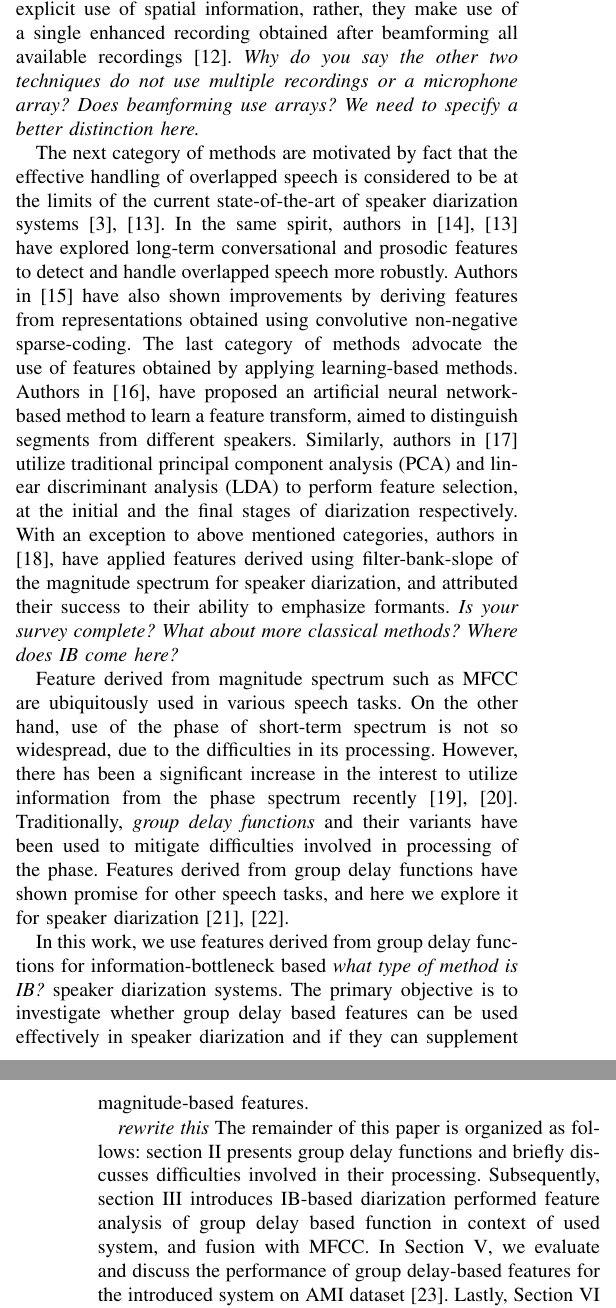
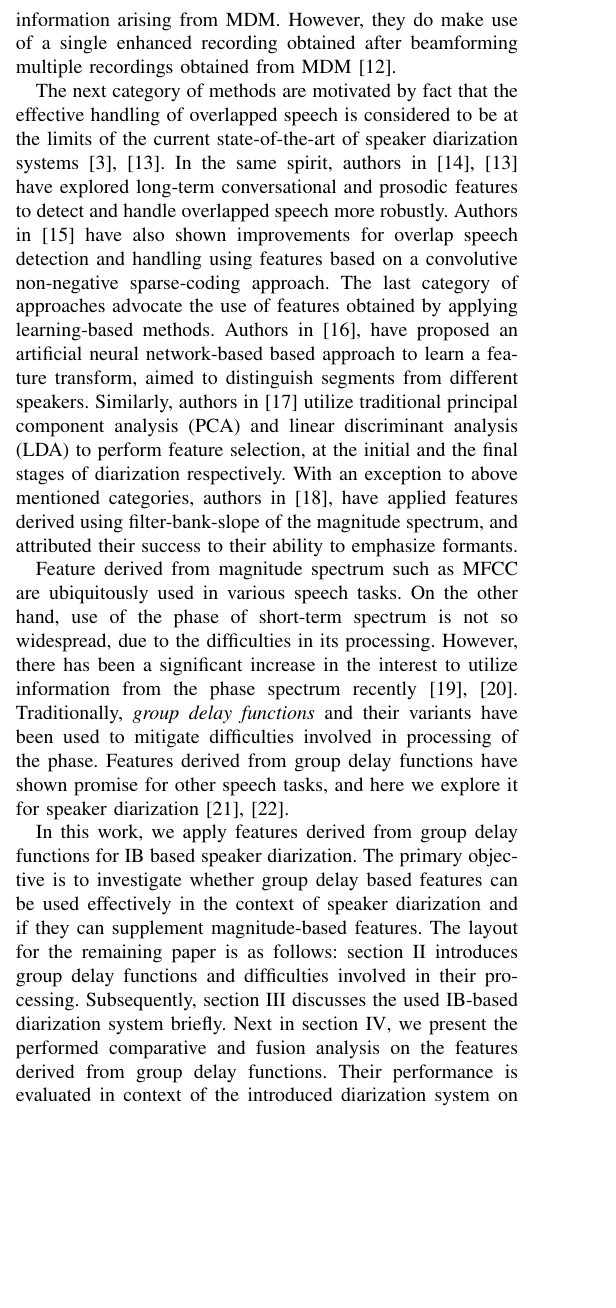
Before and after one commit to padmanrajan/ncc2016, a LaTeX paper (bare_conf.tex): two parts of the columns of pages 1 and 2 of 5 before the commit and part of one column of page 1 of 5 after it, the two joined at a grey line, cut at the place of the change, the shorter picture padded with empty space. Compiled offline with pdfLaTeX; a missing bibliography style is replaced by a similar one.

Commit message:
Fixed some of the issues raised by Padman Sir.

```diff
--- a/bare_conf.tex
+++ b/bare_conf.tex
@@ -61,5 +58,6 @@ speech and speaker indexing,
+number of speech applications \cite{reviewPaper1,reviewPaper4}. These applications
+include information retrieval, speech and speaker indexing,
 document content structuring, speaker recognition in presence of multiple or
 competing speakers and to help in speech-to-text transcription. Two popular
 approaches for speaker diarization are based on hidden Markov models-Gaussian
 mixture models (HMM-GMM) \cite{reviewPaper1} and on
-the information-bottleneck (IB) principle \cite{aIB2}. The latter approach
@@ -72,4 +69,3 @@ In recent years, the scientific community has seen significant amount of work on
 improving features for diarization systems. Broadly this work can be divided
 into three categories: (a) spatial information fusion, (b)
 robust overlapped speech handling and (c) learning-based features. Spatial
-information fusion based methods exploit multiple recordings acquired from
@@ -82,29 +72,25 @@ eventually? It may be good to clarify this in one sentence.}
-On the other hand, the other two approaches \textit{check this} do not make any explicit use of spatial
-information, rather, they make use of a single enhanced recording obtained
-after beamforming all available recordings \cite{beamforming}.
-\textit{Why do you say the other two techniques do not use multiple recordings
-or a microphone array? Does beamforming use arrays? We need to specify a better
-distinction here.}
+information fusion based methods exploit multiple recordings acquired using a microphone array often
+referred as multiple-distance-microphones (MDM) \cite{aIB3,aIB4,featAngle,speakerUPM,featSpatial,MDM}.
+These methods enjoy the resultant spatial redundancy, and claim to provide complementary features to
+conventionally used MFCC features \cite{MDM}. On the other hand, the approaches from the other two categories do not make any explicit use of spatial information arising from MDM. However, they do make use of a single enhanced recording obtained after beamforming multiple recordings obtained from MDM \cite{beamforming}.
 
 The next category of methods are motivated by fact that the effective handling of
 overlapped speech is considered to be at the limits of the current
 state-of-the-art of speaker diarization systems \cite{reviewPaper1,featOverLap}. In the same
 spirit, authors in \cite{featProsody,featOverLap} have explored long-term
 conversational and prosodic features to detect and handle overlapped speech more
-robustly. Authors in \cite{featSC} have also shown improvements by deriving
-features from representations obtained using convolutive non-negative
-sparse-coding. The last category of methods advocate the use of features
+robustly. Authors in \cite{featSC} have also shown improvements for overlap speech detection and handling
+using features based on a convolutive non-negative sparse-coding approach.
+The last category of approaches advocate the use of features
 obtained by applying learning-based methods. Authors in \cite{featANN}, have
-proposed an artificial neural network-based method to learn a feature transform,
+proposed an artificial neural network-based based approach to learn a feature transform,
 aimed to distinguish segments from different speakers. Similarly, authors in
 \cite{featPCAnLDA} utilize traditional principal component analysis (PCA) and
 linear discriminant analysis (LDA) to perform feature selection, at the initial
 and the final stages of diarization respectively. With an exception to
 above mentioned categories, authors in \cite{featFilterBank}, have applied
-features derived using filter-bank-slope of the magnitude spectrum for speaker
-diarization, and attributed their success to their ability to emphasize
-formants. \textit{Is your survey complete? What about more classical methods?
-Where does IB come here?}
+features derived using filter-bank-slope of the magnitude spectrum, and attributed their success to their ability to emphasize
+formants.
 
 Feature derived from magnitude spectrum such as MFCC are ubiquitously used in various
 speech tasks. On the other hand, use of the phase of short-term spectrum is not so
@@ -117,22 +103,15 @@ processing of the phase. Features derived from
 group delay functions have shown promise for other speech tasks, and here we
 explore it for speaker diarization \cite{modifiedGD,allPoleGdSid}.
 
-In this work, we use features derived from group delay functions for
-information-bottleneck based \textit{what type of method is IB?}
-speaker diarization systems. The primary objective
+In this work, we apply features derived from group delay functions for
+IB based speaker diarization. The primary objective
 is to investigate whether group delay based features can be used
-effectively in speaker diarization and if they can supplement magnitude-based
-features.
-
-\textit{rewrite this}
-The remainder of this paper is organized as follows: section \ref{fe} presents
-group delay functions and briefly discusses difficulties involved in their
-processing. Subsequently, section \ref{system} introduces IB-based diarization
-performed feature analysis of group delay based
-function in context of used system, and fusion with MFCC. In Section
-\ref{experimentsNresults}, we evaluate and discuss the performance of group
-delay-based features for the introduced system on AMI dataset \cite{AMIData}.
-Lastly, Section \ref{conclude} provides conclusion and future work directions.
+effectively in the context of speaker diarization and if they can supplement magnitude-based
+features. The layout for the remaining paper is as follows: section \ref{fe} introduces
+group delay functions and difficulties involved in their
+processing. Subsequently, section \ref{system} discusses the used IB-based diarization
+system briefly. Next in section \ref{feature_analysis_and_fusion}, we present the performed comparative and fusion analysis on the features derived from group delay functions. Their performance is evaluated
+in context of the introduced diarization system on the used AMI dataset (\cite{AMIData}) in section \ref{experimentsNresults}. Lastly in section \ref{conclude}, we conclude and also provide directions for future work.
 
 \section{Group delay functions}
 \label{fe}
```
Also changed, not shown: bare_conf.tex (34 more changed lines).
